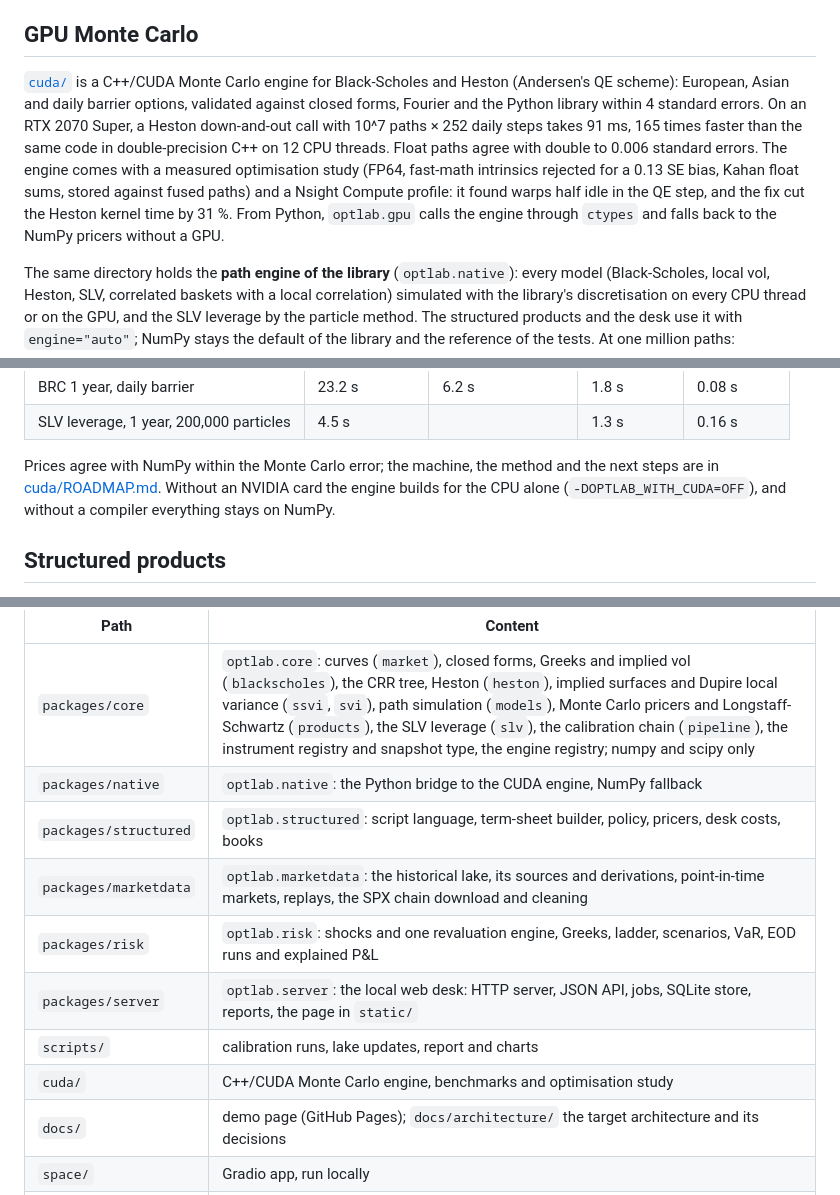
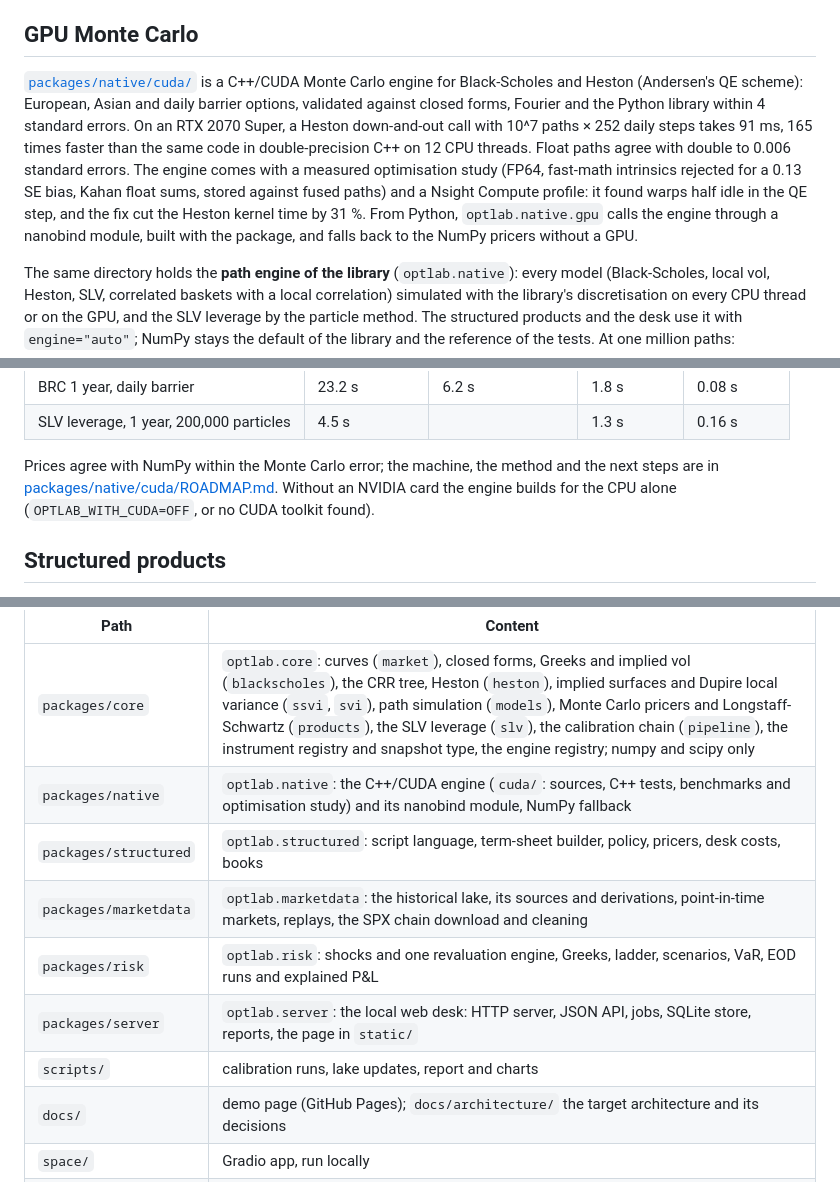
Before and after one commit to Luca-CS/option-pricing-lab, a Markdown page: README.md, 3 parts joined by grey strips. Rendered like a GitHub page.

Commit message:
Docs: CLAUDE.md, the README and ADR-0008 describe the nanobind engine, with its bit-for-bit checks and interleaved timings

```diff
--- a/README.md
+++ b/README.md
@@ -58,14 +58,15 @@ products.
 
 ## GPU Monte Carlo
 
-[`cuda/`](cuda/README.md) is a C++/CUDA Monte Carlo engine for Black-Scholes and Heston (Andersen's QE scheme):
+[`packages/native/cuda/`](packages/native/cuda/README.md) is a C++/CUDA Monte Carlo engine for Black-Scholes and Heston (Andersen's QE scheme):
 European, Asian and daily barrier options, validated against closed forms, Fourier and the Python library
 within 4 standard errors. On an RTX 2070 Super, a Heston down-and-out call with 10^7 paths × 252 daily steps
 takes 91 ms, 165 times faster than the same code in double-precision C++ on 12 CPU threads. Float paths agree
 with double to 0.006 standard errors. The engine comes with a measured optimisation study (FP64, fast-math
 intrinsics rejected for a 0.13 SE bias, Kahan float sums, stored against fused paths) and a Nsight Compute
 profile: it found warps half idle in the QE step, and the fix cut the Heston kernel time by 31 %. From Python,
-`optlab.gpu` calls the engine through `ctypes` and falls back to the NumPy pricers without a GPU.
+`optlab.native.gpu` calls the engine through a nanobind module, built with the package, and falls back to the NumPy
+pricers without a GPU.
 
 The same directory holds the **path engine of the library** (`optlab.native`): every model (Black-Scholes, local
 vol, Heston, SLV, correlated baskets with a local correlation) simulated with the library's discretisation on every
@@ -80,8 +81,8 @@ with `engine="auto"`; NumPy stays the default of the library and the reference o
 | SLV leverage, 1 year, 200,000 particles | 4.5 s | | 1.3 s | 0.16 s |
 
 Prices agree with NumPy within the Monte Carlo error; the machine, the method and the next steps are in
-[cuda/ROADMAP.md](cuda/ROADMAP.md). Without an NVIDIA card the engine builds for the CPU alone
-(`-DOPTLAB_WITH_CUDA=OFF`), and without a compiler everything stays on NumPy.
+[packages/native/cuda/ROADMAP.md](packages/native/cuda/ROADMAP.md). Without an NVIDIA card the engine builds for the
+CPU alone (`OPTLAB_WITH_CUDA=OFF`, or no CUDA toolkit found).
 
 ## Structured products
 
@@ -324,13 +325,12 @@ A uv workspace: six distributions share the namespace `optlab`, each in `package
 | Path | Content |
 |---|---|
 | `packages/core` | `optlab.core`: curves (`market`), closed forms, Greeks and implied vol (`blackscholes`), the CRR tree, Heston (`heston`), implied surfaces and Dupire local variance (`ssvi`, `svi`), path simulation (`models`), Monte Carlo pricers and Longstaff-Schwartz (`products`), the SLV leverage (`slv`), the calibration chain (`pipeline`), the instrument registry and snapshot type, the engine registry; numpy and scipy only |
-| `packages/native` | `optlab.native`: the Python bridge to the CUDA engine, NumPy fallback |
+| `packages/native` | `optlab.native`: the C++/CUDA engine (`cuda/`: sources, C++ tests, benchmarks and optimisation study) and its nanobind module, NumPy fallback |
 | `packages/structured` | `optlab.structured`: script language, term-sheet builder, policy, pricers, desk costs, books |
 | `packages/marketdata` | `optlab.marketdata`: the historical lake, its sources and derivations, point-in-time markets, replays, the SPX chain download and cleaning |
 | `packages/risk` | `optlab.risk`: shocks and one revaluation engine, Greeks, ladder, scenarios, VaR, EOD runs and explained P&L |
 | `packages/server` | `optlab.server`: the local web desk: HTTP server, JSON API, jobs, SQLite store, reports, the page in `static/` |
 | `scripts/` | calibration runs, lake updates, report and charts |
-| `cuda/` | C++/CUDA Monte Carlo engine, benchmarks and optimisation study |
 | `docs/` | demo page (GitHub Pages); `docs/architecture/` the target architecture and its decisions |
 | `space/` | Gradio app, run locally |
 | `tests/` | the golden numbers and the fixtures shared across packages |
```
Also changed, not shown: CLAUDE.md (+22 -14 lines), 1 other file.
